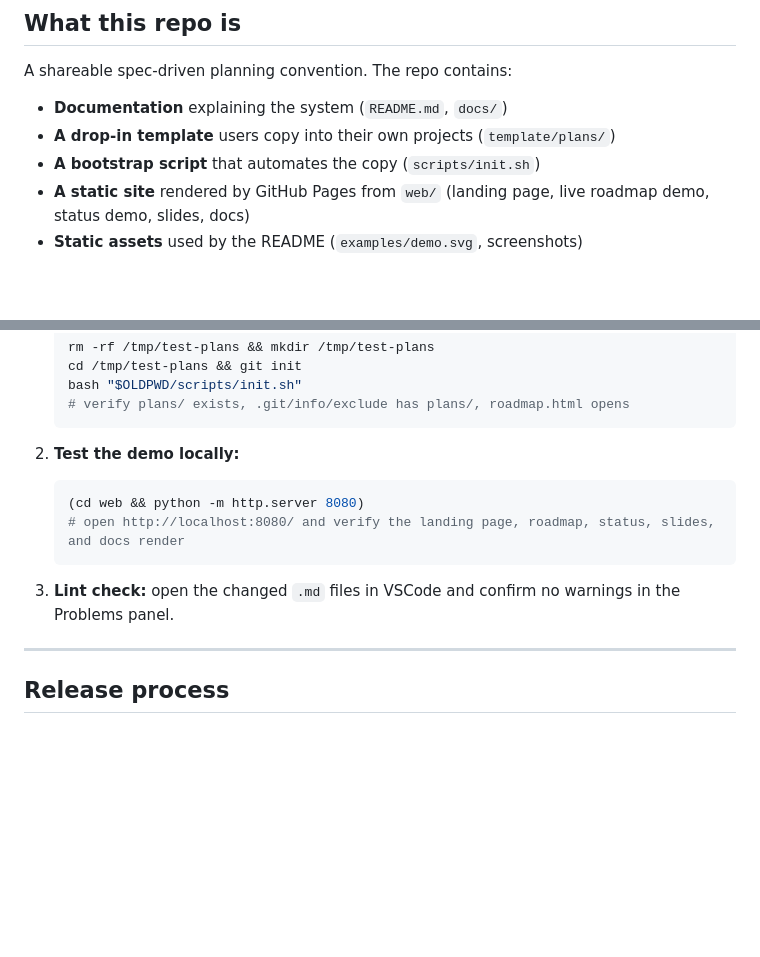
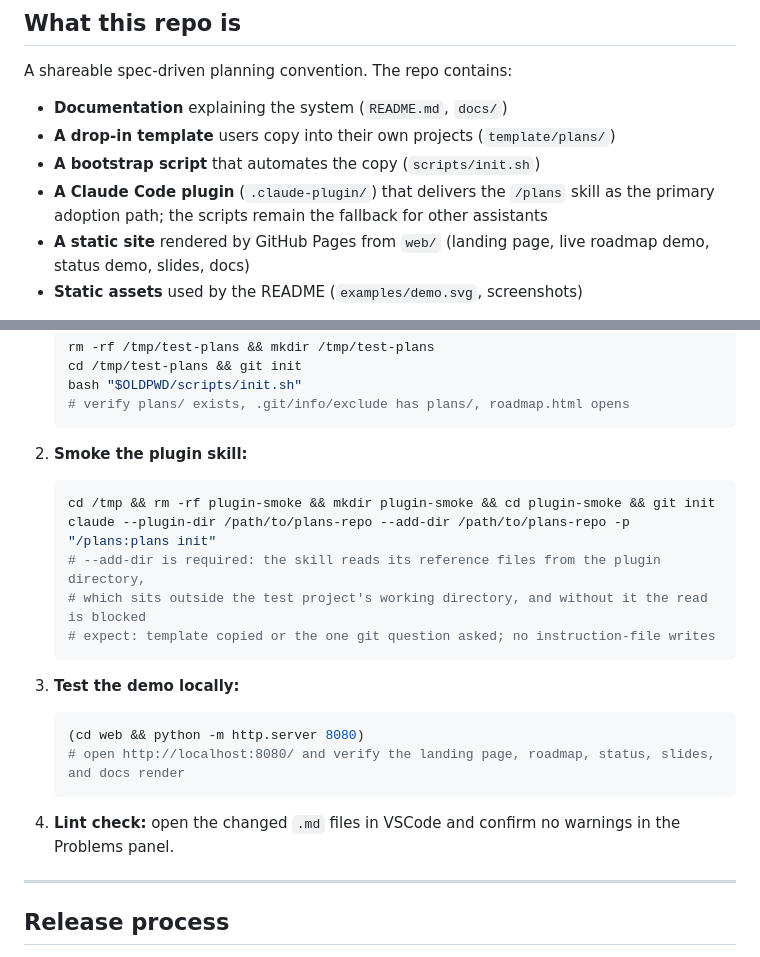
Before and after one commit to yrangana/Plans, a Markdown page: CLAUDE.md, 2 parts joined by grey strips. GitHub-like rendering; blank space fills up the shorter version.

Commit message:
docs(claude): plugin as primary path, smoke test recipe

````diff
--- a/CLAUDE.md
+++ b/CLAUDE.md
@@ -13,6 +13,7 @@ A shareable spec-driven planning convention. The repo contains:
 - **Documentation** explaining the system (`README.md`, `docs/`)
 - **A drop-in template** users copy into their own projects (`template/plans/`)
 - **A bootstrap script** that automates the copy (`scripts/init.sh`)
+- **A Claude Code plugin** (`.claude-plugin/`) that delivers the `/plans` skill as the primary adoption path; the scripts remain the fallback for other assistants
 - **A static site** rendered by GitHub Pages from `web/` (landing page, live roadmap demo, status demo, slides, docs)
 - **Static assets** used by the README (`examples/demo.svg`, screenshots)
 
@@ -97,13 +98,22 @@ Run these from the repo root.
    # verify plans/ exists, .git/info/exclude has plans/, roadmap.html opens
    ```
 
-2. **Test the demo locally:**
+2. **Smoke the plugin skill:**
+   ```bash
+   cd /tmp && rm -rf plugin-smoke && mkdir plugin-smoke && cd plugin-smoke && git init
+   claude --plugin-dir /path/to/plans-repo --add-dir /path/to/plans-repo -p "/plans:plans init"
+   # --add-dir is required: the skill reads its reference files from the plugin directory,
+   # which sits outside the test project's working directory, and without it the read is blocked
+   # expect: template copied or the one git question asked; no instruction-file writes
+   ```
+
+3. **Test the demo locally:**
    ```bash
    (cd web && python -m http.server 8080)
    # open http://localhost:8080/ and verify the landing page, roadmap, status, slides, and docs render
    ```
 
-3. **Lint check:** open the changed `.md` files in VSCode and confirm no warnings in the Problems panel.
+4. **Lint check:** open the changed `.md` files in VSCode and confirm no warnings in the Problems panel.
 
 ---
 
````
